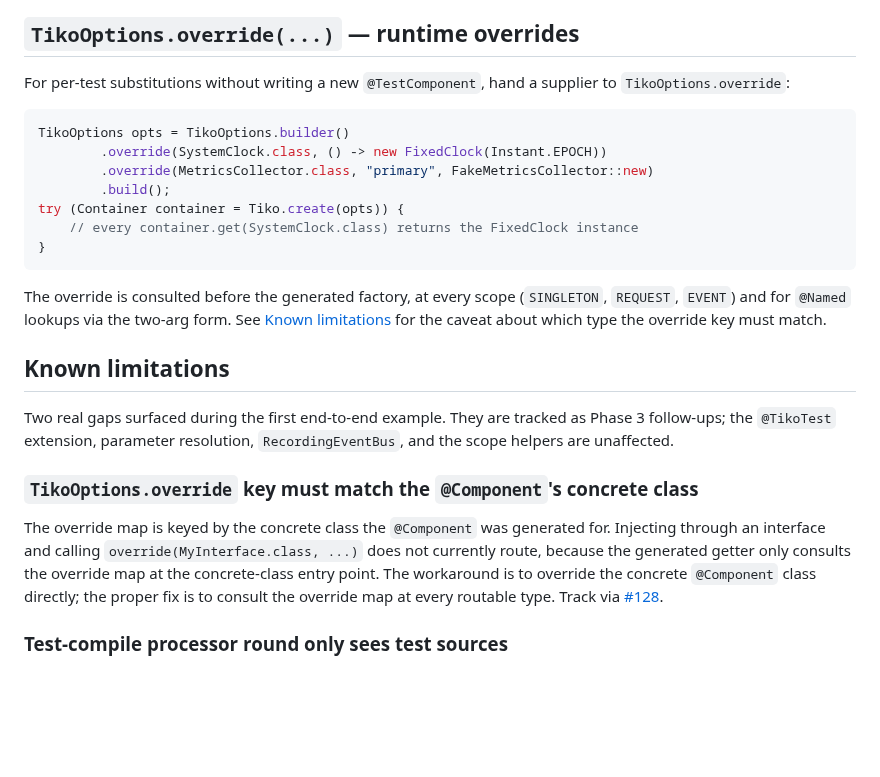
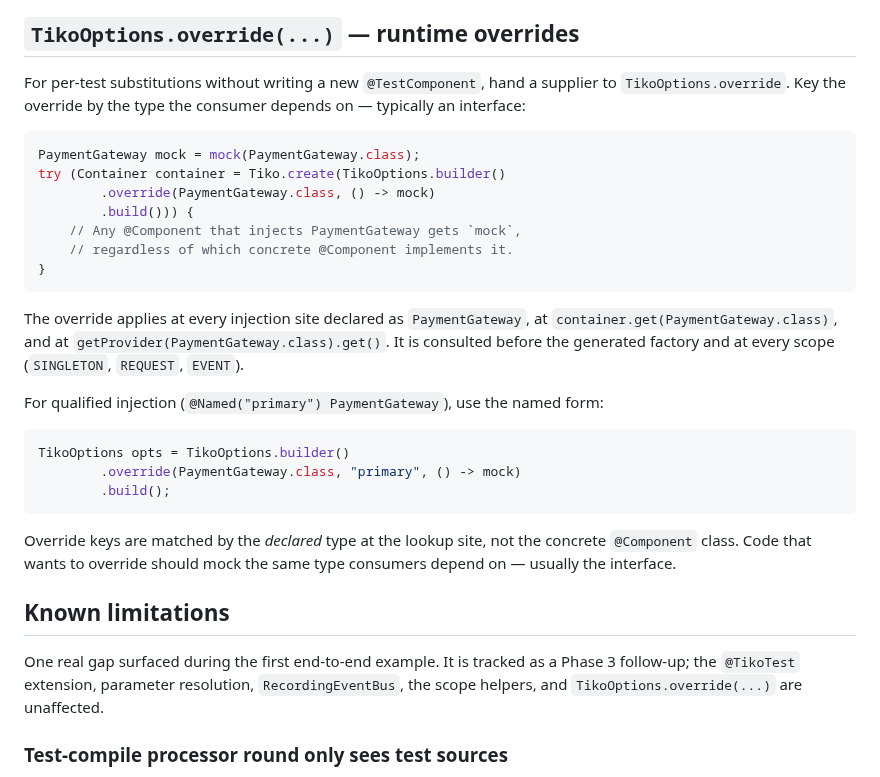
Before and after one commit to tomas-samek/tiko-di, a Markdown page: docs/testing.md, the part around the change. Rendered like a GitHub page; blank space fills up the shorter version.

Commit message:
docs(testing): override applies at every injection site, keyed by interface

````diff
--- a/docs/testing.md
+++ b/docs/testing.md
@@ -187,27 +187,33 @@ processes unnamed components only. For named test doubles, use the runtime
 
 ## `TikoOptions.override(...)` — runtime overrides
 
-For per-test substitutions without writing a new `@TestComponent`, hand a supplier to `TikoOptions.override`:
+For per-test substitutions without writing a new `@TestComponent`, hand a supplier to `TikoOptions.override`. Key the override by the type the consumer depends on — typically an interface:
+
+```java
+PaymentGateway mock = mock(PaymentGateway.class);
+try (Container container = Tiko.create(TikoOptions.builder()
+        .override(PaymentGateway.class, () -> mock)
+        .build())) {
+    // Any @Component that injects PaymentGateway gets `mock`,
+    // regardless of which concrete @Component implements it.
+}
+```
+
+The override applies at every injection site declared as `PaymentGateway`, at `container.get(PaymentGateway.class)`, and at `getProvider(PaymentGateway.class).get()`. It is consulted before the generated factory and at every scope (`SINGLETON`, `REQUEST`, `EVENT`).
+
+For qualified injection (`@Named("primary") PaymentGateway`), use the named form:
 
 ```java
 TikoOptions opts = TikoOptions.builder()
-        .override(SystemClock.class, () -> new FixedClock(Instant.EPOCH))
-        .override(MetricsCollector.class, "primary", FakeMetricsCollector::new)
+        .override(PaymentGateway.class, "primary", () -> mock)
         .build();
-try (Container container = Tiko.create(opts)) {
-    // every container.get(SystemClock.class) returns the FixedClock instance
-}
 ```
 
-The override is consulted before the generated factory, at every scope (`SINGLETON`, `REQUEST`, `EVENT`) and for `@Named` lookups via the two-arg form. See [Known limitations](#known-limitations) for the caveat about which type the override key must match.
+Override keys are matched by the *declared* type at the lookup site, not the concrete `@Component` class. Code that wants to override should mock the same type consumers depend on — usually the interface.
 
 ## Known limitations
 
-Two real gaps surfaced during the first end-to-end example. They are tracked as Phase 3 follow-ups; the `@TikoTest` extension, parameter resolution, `RecordingEventBus`, and the scope helpers are unaffected.
-
-### `TikoOptions.override` key must match the `@Component`'s concrete class
-
-The override map is keyed by the concrete class the `@Component` was generated for. Injecting through an interface and calling `override(MyInterface.class, ...)` does not currently route, because the generated getter only consults the override map at the concrete-class entry point. The workaround is to override the concrete `@Component` class directly; the proper fix is to consult the override map at every routable type. Track via [#128](https://github.com/tomas-samek/tiko-di/issues/128).
+One real gap surfaced during the first end-to-end example. It is tracked as a Phase 3 follow-up; the `@TikoTest` extension, parameter resolution, `RecordingEventBus`, the scope helpers, and `TikoOptions.override(...)` are unaffected.
 
 ### Test-compile processor round only sees test sources
 
````
